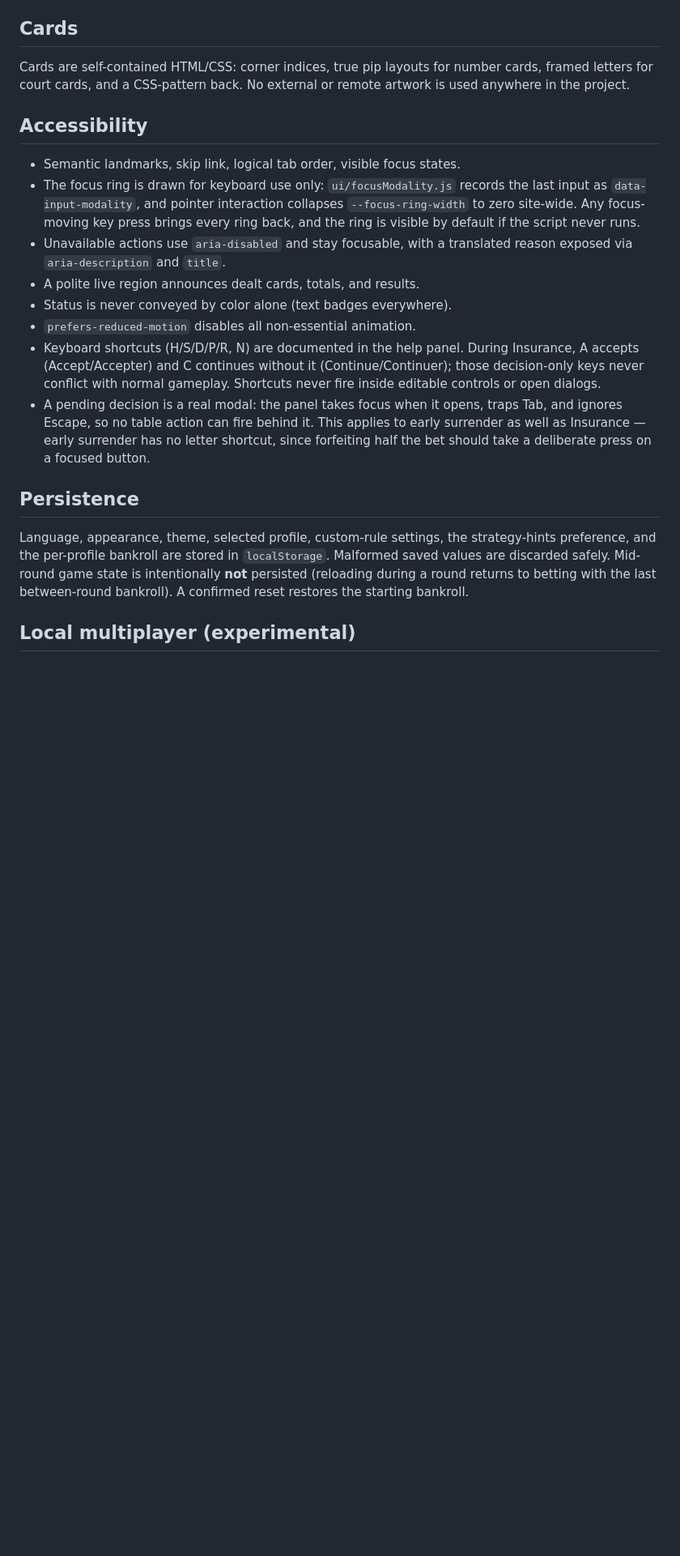
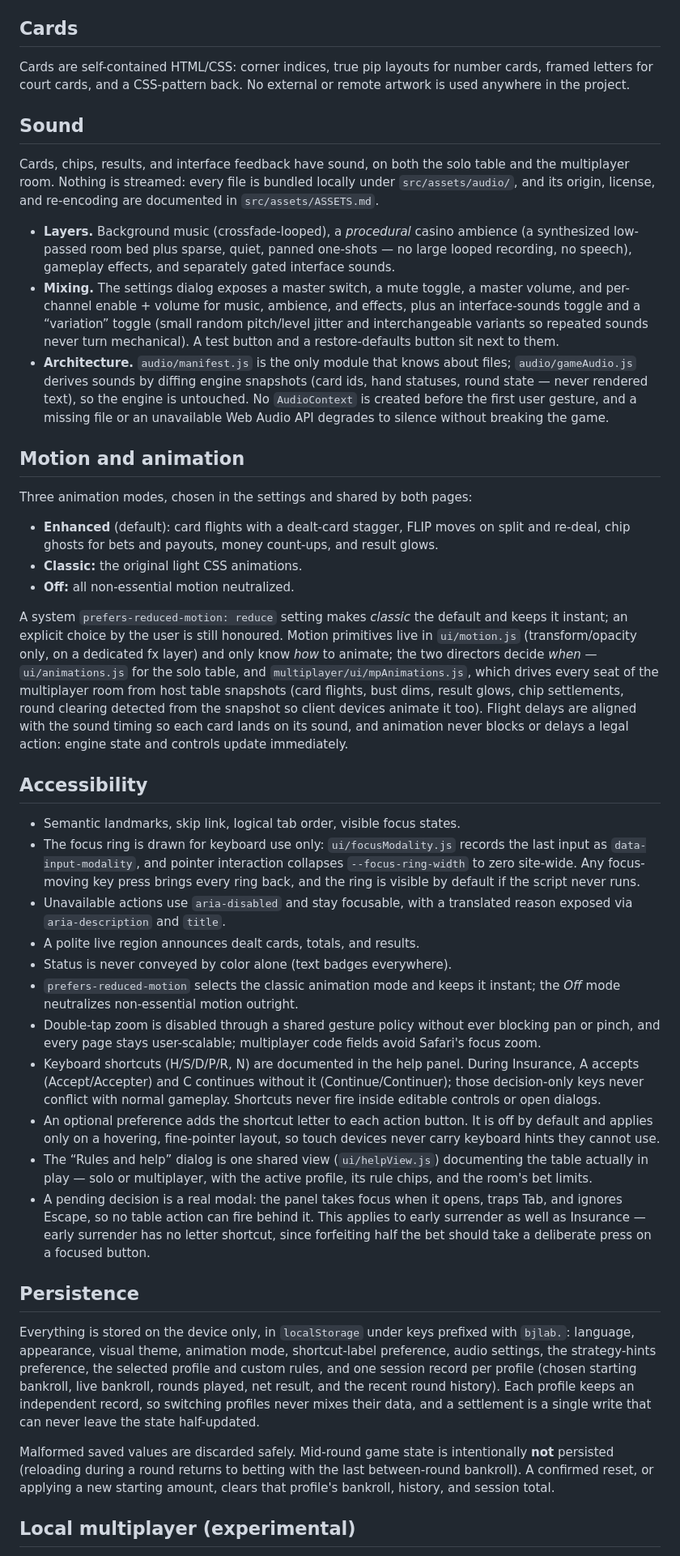
Before and after one commit to LukasMFR/blackjack-lab, a Markdown page: README.md, the part around one of its changes. Shown at 81% size. Drawn GitHub-style; blank space fills up the shorter version.

```diff
--- a/README.md
+++ b/README.md
@@ -172,6 +198,52 @@ Cards are self-contained HTML/CSS: corner indices, true pip layouts for
 number cards, framed letters for court cards, and a CSS-pattern back. No
 external or remote artwork is used anywhere in the project.
 
+## Sound
+
+Cards, chips, results, and interface feedback have sound, on both the solo
+table and the multiplayer room. Nothing is streamed: every file is bundled
+locally under `src/assets/audio/`, and its origin, license, and re-encoding
+are documented in `src/assets/ASSETS.md`.
+
+- **Layers.** Background music (crossfade-looped), a *procedural* casino
+  ambience (a synthesized low-passed room bed plus sparse, quiet, panned
+  one-shots — no large looped recording, no speech), gameplay effects, and
+  separately gated interface sounds.
+- **Mixing.** The settings dialog exposes a master switch, a mute toggle,
+  a master volume, and per-channel enable + volume for music, ambience, and
+  effects, plus an interface-sounds toggle and a “variation” toggle (small
+  random pitch/level jitter and interchangeable variants so repeated sounds
+  never turn mechanical). A test button and a restore-defaults button sit
+  next to them.
+- **Architecture.** `audio/manifest.js` is the only module that knows about
+  files; `audio/gameAudio.js` derives sounds by diffing engine snapshots
+  (card ids, hand statuses, round state — never rendered text), so the
+  engine is untouched. No `AudioContext` is created before the first user
+  gesture, and a missing file or an unavailable Web Audio API degrades to
+  silence without breaking the game.
+
+## Motion and animation
+
+Three animation modes, chosen in the settings and shared by both pages:
+
+- **Enhanced** (default): card flights with a dealt-card stagger, FLIP moves
+  on split and re-deal, chip ghosts for bets and payouts, money count-ups,
+  and result glows.
+- **Classic:** the original light CSS animations.
+- **Off:** all non-essential motion neutralized.
+
+A system `prefers-reduced-motion: reduce` setting makes *classic* the
+default and keeps it instant; an explicit choice by the user is still
+honoured. Motion primitives live in `ui/motion.js` (transform/opacity only,
+on a dedicated fx layer) and only know *how* to animate; the two directors
+decide *when* — `ui/animations.js` for the solo table, and
+`multiplayer/ui/mpAnimations.js`, which drives every seat of the
+multiplayer room from host table snapshots (card flights, bust dims, result
+glows, chip settlements, round clearing detected from the snapshot so
+client devices animate it too). Flight delays are aligned with the sound
+timing so each card lands on its sound, and animation never blocks or
+delays a legal action: engine state and controls update immediately.
+
 ## Accessibility
 
 - Semantic landmarks, skip link, logical tab order, visible focus states.
@@ -183,11 +255,21 @@ external or remote artwork is used anywhere in the project.
   translated reason exposed via `aria-description` and `title`.
 - A polite live region announces dealt cards, totals, and results.
 - Status is never conveyed by color alone (text badges everywhere).
-- `prefers-reduced-motion` disables all non-essential animation.
+- `prefers-reduced-motion` selects the classic animation mode and keeps it
+  instant; the *Off* mode neutralizes non-essential motion outright.
+- Double-tap zoom is disabled through a shared gesture policy without ever
+  blocking pan or pinch, and every page stays user-scalable; multiplayer
+  code fields avoid Safari's focus zoom.
 - Keyboard shortcuts (H/S/D/P/R, N) are documented in the help panel. During
   Insurance, A accepts (Accept/Accepter) and C continues without it
   (Continue/Continuer); those decision-only keys never conflict with normal
   gameplay. Shortcuts never fire inside editable controls or open dialogs.
+- An optional preference adds the shortcut letter to each action button.
+  It is off by default and applies only on a hovering, fine-pointer layout,
+  so touch devices never carry keyboard hints they cannot use.
+- The “Rules and help” dialog is one shared view (`ui/helpView.js`)
+  documenting the table actually in play — solo or multiplayer, with the
+  active profile, its rule chips, and the room's bet limits.
 - A pending decision is a real modal: the panel takes focus when it opens,
   traps Tab, and ignores Escape, so no table action can fire behind it. This
   applies to early surrender as well as Insurance — early surrender has no
@@ -196,12 +278,20 @@ external or remote artwork is used anywhere in the project.
 
 ## Persistence
 
-Language, appearance, theme, selected profile, custom-rule settings, the
-strategy-hints preference, and the per-profile bankroll are stored in
-`localStorage`. Malformed saved
-values are discarded safely. Mid-round game state is intentionally **not**
-persisted (reloading during a round returns to betting with the last
-between-round bankroll). A confirmed reset restores the starting bankroll.
+Everything is stored on the device only, in `localStorage` under keys
+prefixed with `bjlab.`: language, appearance, visual theme, animation mode,
+shortcut-label preference, audio settings, the strategy-hints preference,
+the selected profile and custom rules, and one session record per profile
+(chosen starting bankroll, live bankroll, rounds played, net result, and
+the recent round history). Each profile keeps an independent record, so
+switching profiles never mixes their data, and a settlement is a single
+write that can never leave the state half-updated.
+
+Malformed saved values are discarded safely. Mid-round game state is
+intentionally **not** persisted (reloading during a round returns to
+betting with the last between-round bankroll). A confirmed reset, or
+applying a new starting amount, clears that profile's bankroll, history,
+and session total.
 
 ## Local multiplayer (experimental)
 
```
Also changed, not shown: other parts of README.md (+49 -13 lines).
